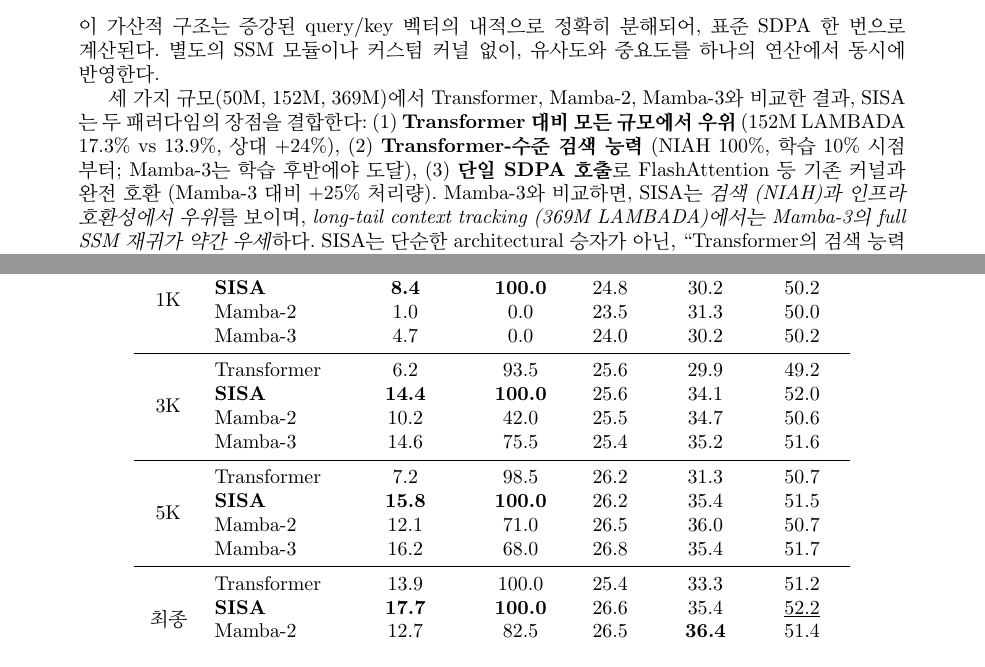
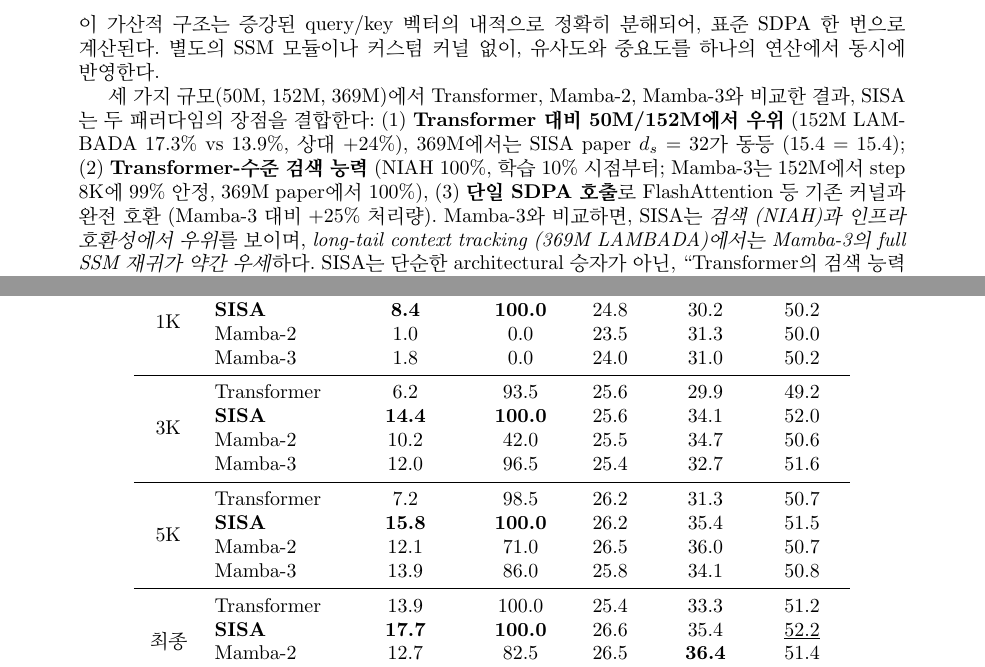
Before and after one commit to tlstngud/sisa-experiment, a LaTeX paper (paper_final/sisa_neurips.tex): two parts of pages 1 and 21 of 23, joined at a grey line, cut so that both start at the same text. Compiled offline with pdfLaTeX.

Commit message:
Third pass paper review: align abstract/intro/conclusion claims with data
Critical:
- Abstract: "모든 규모에서 우위" no longer holds at 369M; clarified
  to "50M/152M에서 우위, 369M에서는 paper d_s=32 동등 (15.4=15.4)"
- Abstract+Intro: "Mamba-3는 학습 후반에야 도달" was ambiguous;
  clarified that 152M caps at 99% (step 8K), 369M paper at 100%
- Section 5.1 main result: "4 metric 능가/동급" was false (WinoG
  Mamba-3 52.7 > SISA 52.5); corrected to 3 metric + WinoG 박빙
- Section 5.4 152M conclusion: same 4→3 metric correction

Appendix Table tab full Mamba-3 mid-step row: was sourced from a
different retrain (p1v2) and inconsistent with the final row (p1).
Updated step 1K/3K/5K to actual p1 values:
  - step 1K: LAMBADA 4.7 → 1.8, ARC 30.2 → 31.0
  - step 3K: 14.6 → 12.0, NIAH 75.5 → 96.5, HSwag 25.4, ARC 35.2 → 32.7
  - step 5K: 16.2 → 13.9, NIAH 68.0 → 86.0, HSwag 26.8 → 25.8,
             ARC 35.4 → 34.1, WinoG 51.7 → 50.8

Co-Authored-By: Claude Opus 4.7 (1M context) <noreply@anthropic.com>

```diff
--- a/paper_final/sisa_neurips.tex
+++ b/paper_final/sisa_neurips.tex
@@ -38,7 +38,7 @@ Transformer의 attention은 모든 토큰 사이의 관계를 계산하지만,
 \]
 이 가산적 구조는 증강된 query/key 벡터의 내적으로 정확히 분해되어, 표준 SDPA 한 번으로 계산된다. 별도의 SSM 모듈이나 커스텀 커널 없이, 유사도와 중요도를 하나의 연산에서 동시에 반영한다.
 
-세 가지 규모(50M, 152M, 369M)에서 Transformer, Mamba-2, Mamba-3와 비교한 결과, SISA는 두 패러다임의 장점을 결합한다: (1) \textbf{Transformer 대비 모든 규모에서 우위} (152M LAMBADA 17.3\% vs 13.9\%, 상대 +24\%), (2) \textbf{Transformer-수준 검색 능력} (NIAH 100\%, 학습 10\% 시점부터; Mamba-3는 학습 후반에야 도달), (3) \textbf{단일 SDPA 호출}로 FlashAttention 등 기존 커널과 완전 호환 (Mamba-3 대비 +25\% 처리량). Mamba-3와 비교하면, SISA는 \textit{검색 (NIAH)과 인프라 호환성에서 우위}를 보이며, \textit{long-tail context tracking (369M LAMBADA)에서는 Mamba-3의 full SSM 재귀가 약간 우세}하다. SISA는 단순한 architectural 승자가 아닌, ``Transformer의 검색 능력 + SSM의 중요도 신호''를 단일 attention 연산에 통합한 새로운 \textbf{score-level fusion} 패러다임으로 자리잡는다.
+세 가지 규모(50M, 152M, 369M)에서 Transformer, Mamba-2, Mamba-3와 비교한 결과, SISA는 두 패러다임의 장점을 결합한다: (1) \textbf{Transformer 대비 50M/152M에서 우위} (152M LAMBADA 17.3\% vs 13.9\%, 상대 +24\%), 369M에서는 SISA paper $d_s=32$가 동등 (15.4 = 15.4); (2) \textbf{Transformer-수준 검색 능력} (NIAH 100\%, 학습 10\% 시점부터; Mamba-3는 152M에서 step 8K에 99\% 안정, 369M paper에서 100\%), (3) \textbf{단일 SDPA 호출}로 FlashAttention 등 기존 커널과 완전 호환 (Mamba-3 대비 +25\% 처리량). Mamba-3와 비교하면, SISA는 \textit{검색 (NIAH)과 인프라 호환성에서 우위}를 보이며, \textit{long-tail context tracking (369M LAMBADA)에서는 Mamba-3의 full SSM 재귀가 약간 우세}하다. SISA는 단순한 architectural 승자가 아닌, ``Transformer의 검색 능력 + SSM의 중요도 신호''를 단일 attention 연산에 통합한 새로운 \textbf{score-level fusion} 패러다임으로 자리잡는다.
 \end{abstract}
 
 % ============================================================
@@ -1015,19 +1015,19 @@ Mamba-3 & 98.5\% & $\pm$ 0.6\% \\
 & Transformer & 3.5 & 61.5 & 25.3 & 28.3 & 48.5 \\
 & \textbf{SISA} & \textbf{8.4} & \textbf{100.0} & 24.8 & 30.2 & 50.2 \\
 & Mamba-2 & 1.0 & 0.0 & 23.5 & 31.3 & 50.0 \\
-& Mamba-3 & 4.7 & 0.0 & 24.0 & 30.2 & 50.2 \\
+& Mamba-3 & 1.8 & 0.0 & 24.0 & 31.0 & 50.2 \\
 \midrule
 \multirow{4}{*}{3K}
 & Transformer & 6.2 & 93.5 & 25.6 & 29.9 & 49.2 \\
 & \textbf{SISA} & \textbf{14.4} & \textbf{100.0} & 25.6 & 34.1 & 52.0 \\
 & Mamba-2 & 10.2 & 42.0 & 25.5 & 34.7 & 50.6 \\
-& Mamba-3 & 14.6 & 75.5 & 25.4 & 35.2 & 51.6 \\
+& Mamba-3 & 12.0 & 96.5 & 25.4 & 32.7 & 51.6 \\
 \midrule
 \multirow{4}{*}{5K}
 & Transformer & 7.2 & 98.5 & 26.2 & 31.3 & 50.7 \\
 & \textbf{SISA} & \textbf{15.8} & \textbf{100.0} & 26.2 & 35.4 & 51.5 \\
 & Mamba-2 & 12.1 & 71.0 & 26.5 & 36.0 & 50.7 \\
-& Mamba-3 & 16.2 & 68.0 & 26.8 & 35.4 & 51.7 \\
+& Mamba-3 & 13.9 & 86.0 & 25.8 & 34.1 & 50.8 \\
 \midrule
 \multirow{4}{*}{최종}
 & Transformer & 13.9 & 100.0 & 25.4 & 33.3 & 51.2 \\
```
Also changed, not shown: paper_final/sisa_neurips.tex (6 more changed lines).
